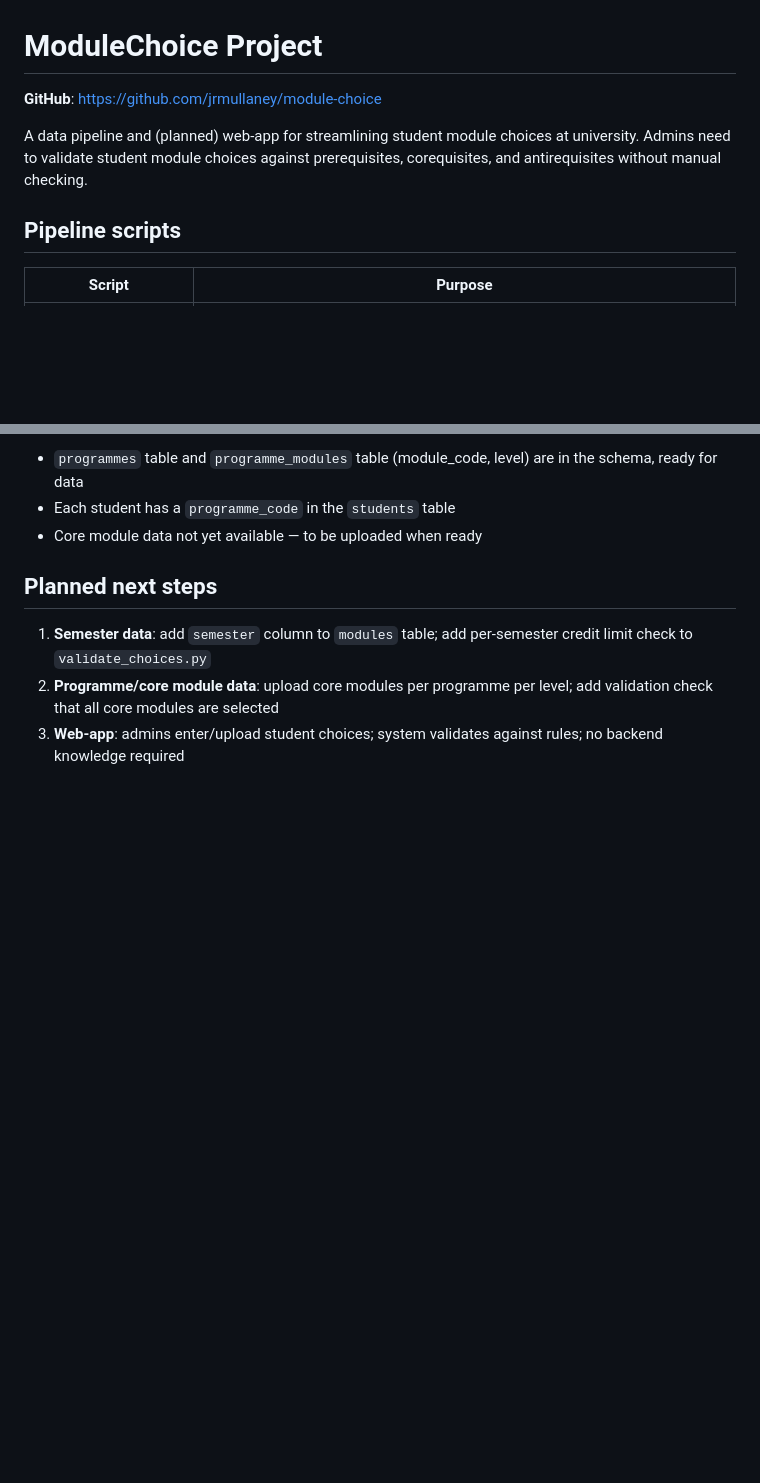
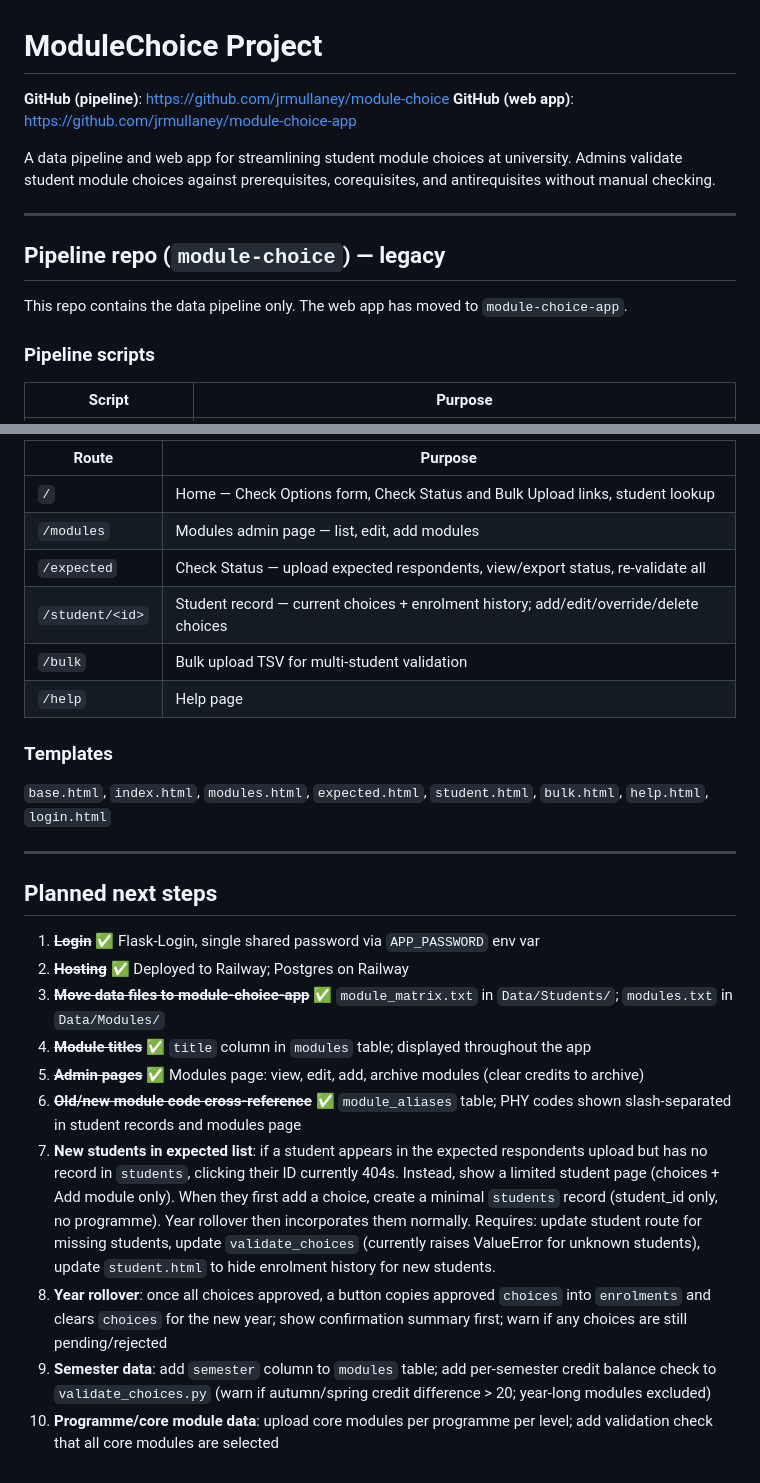
Before and after one commit to jrmullaney/module-choice, a Markdown page: CLAUDE.md, 2 parts joined by grey strips. GitHub-like rendering; blank space fills up the shorter version.

```diff
--- a/CLAUDE.md
+++ b/CLAUDE.md
@@ -1,10 +1,17 @@
 # ModuleChoice Project
 
-**GitHub**: https://github.com/jrmullaney/module-choice
+**GitHub (pipeline)**: https://github.com/jrmullaney/module-choice
+**GitHub (web app)**: https://github.com/jrmullaney/module-choice-app
 
-A data pipeline and (planned) web-app for streamlining student module choices at university. Admins need to validate student module choices against prerequisites, corequisites, and antirequisites without manual checking.
+A data pipeline and web app for streamlining student module choices at university. Admins validate student module choices against prerequisites, corequisites, and antirequisites without manual checking.
 
-## Pipeline scripts
+---
+
+## Pipeline repo (`module-choice`) — legacy
+
+This repo contains the data pipeline only. The web app has moved to `module-choice-app`.
+
+### Pipeline scripts
 
 | Script | Purpose |
 |---|---|
@@ -47,10 +79,28 @@ A data pipeline and (planned) web-app for streamlining student module choices at
 
-- `programmes` table and `programme_modules` table (module_code, level) are in the schema, ready for data
-- Each student has a `programme_code` in the `students` table
-- Core module data not yet available — to be uploaded when ready
+| Route | Purpose |
+|---|---|
+| `/` | Home — Check Options form, Check Status and Bulk Upload links, student lookup |
+| `/modules` | Modules admin page — list, edit, add modules |
+| `/expected` | Check Status — upload expected respondents, view/export status, re-validate all |
+| `/student/<id>` | Student record — current choices + enrolment history; add/edit/override/delete choices |
+| `/bulk` | Bulk upload TSV for multi-student validation |
+| `/help` | Help page |
+
+### Templates
+
+`base.html`, `index.html`, `modules.html`, `expected.html`, `student.html`, `bulk.html`, `help.html`, `login.html`
+
+---
 
 ## Planned next steps
 
-1. **Semester data**: add `semester` column to `modules` table; add per-semester credit limit check to `validate_choices.py`
-2. **Programme/core module data**: upload core modules per programme per level; add validation check that all core modules are selected
-3. **Web-app**: admins enter/upload student choices; system validates against rules; no backend knowledge required
+1. ~~**Login**~~ ✅ Flask-Login, single shared password via `APP_PASSWORD` env var
+2. ~~**Hosting**~~ ✅ Deployed to Railway; Postgres on Railway
+3. ~~**Move data files to module-choice-app**~~ ✅ `module_matrix.txt` in `Data/Students/`; `modules.txt` in `Data/Modules/`
+4. ~~**Module titles**~~ ✅ `title` column in `modules` table; displayed throughout the app
+5. ~~**Admin pages**~~ ✅ Modules page: view, edit, add, archive modules (clear credits to archive)
+6. ~~**Old/new module code cross-reference**~~ ✅ `module_aliases` table; PHY codes shown slash-separated in student records and modules page
+7. **New students in expected list**: if a student appears in the expected respondents upload but has no record in `students`, clicking their ID currently 404s. Instead, show a limited student page (choices + Add module only). When they first add a choice, create a minimal `students` record (student_id only, no programme). Year rollover then incorporates them normally. Requires: update student route for missing students, update `validate_choices` (currently raises ValueError for unknown students), update `student.html` to hide enrolment history for new students.
+8. **Year rollover**: once all choices approved, a button copies approved `choices` into `enrolments` and clears `choices` for the new year; show confirmation summary first; warn if any choices are still pending/rejected
+8. **Semester data**: add `semester` column to `modules` table; add per-semester credit balance check to `validate_choices.py` (warn if autumn/spring credit difference > 20; year-long modules excluded)
+9. **Programme/core module data**: upload core modules per programme per level; add validation check that all core modules are selected
```
Also changed, not shown: other parts of CLAUDE.md (+38 -13 lines).
